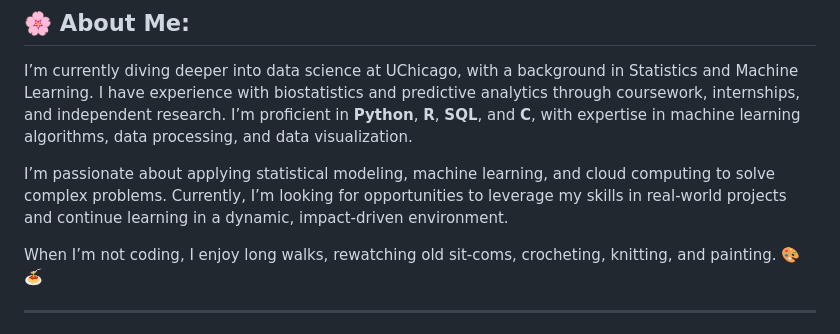
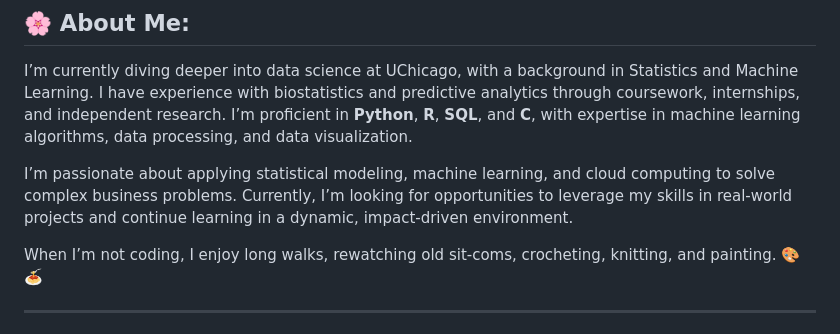
Before and after one commit to abhat09/abhat09, a Markdown page: README.md, the part around the change. Rendered like a GitHub page.

```diff
--- a/README.md
+++ b/README.md
@@ -15,7 +15,7 @@ This repository contains the projects I’ve worked on during my Bachelor's and
 ## 🌸 **About Me:**
 I’m currently diving deeper into data science at UChicago, with a background in Statistics and Machine Learning. I have experience with biostatistics and predictive analytics through coursework, internships, and independent research. I’m proficient in **Python**, **R**, **SQL**, and **C**, with expertise in machine learning algorithms, data processing, and data visualization.
 
-I’m passionate about applying statistical modeling, machine learning, and cloud computing to solve complex problems. Currently, I’m looking for opportunities to leverage my skills in real-world projects and continue learning in a dynamic, impact-driven environment.
+I’m passionate about applying statistical modeling, machine learning, and cloud computing to solve complex business problems. Currently, I’m looking for opportunities to leverage my skills in real-world projects and continue learning in a dynamic, impact-driven environment.
 
 When I’m not coding, I enjoy long walks, rewatching old sit-coms, crocheting, knitting, and painting. 🎨🍝
 
```
